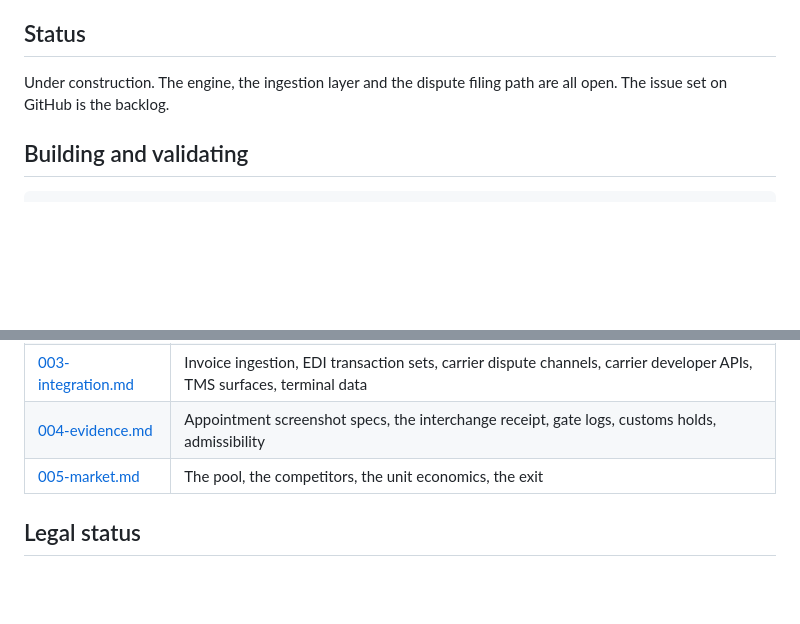
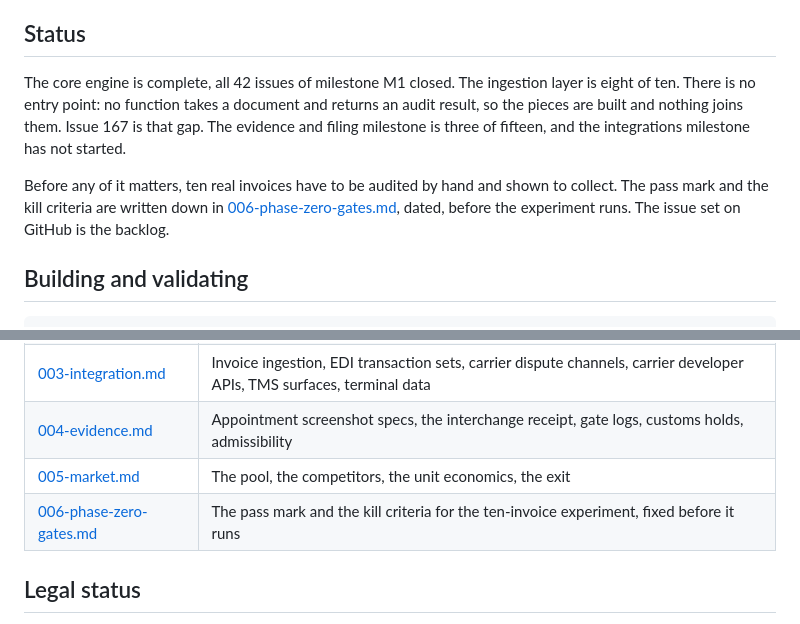
Before and after one commit to 10xdev4u-alt/quayline, a Markdown page: README.md, 2 parts joined by grey strips. Drawn GitHub-style; blank space fills up the shorter version.

Commit message:
docs: fix the phase zero gates
Co-Authored-By: the-ai-developer <the-ai-developer@users.noreply.github.com>

```diff
--- a/README.md
+++ b/README.md
@@ -53,8 +53,16 @@ carrier data produces plausible, silent, wrong answers.
 
 ## Status
 
-Under construction. The engine, the ingestion layer and the dispute filing path
-are all open. The issue set on GitHub is the backlog.
+The core engine is complete, all 42 issues of milestone M1 closed. The ingestion
+layer is eight of ten. There is no entry point: no function takes a document and
+returns an audit result, so the pieces are built and nothing joins them. Issue 167
+is that gap. The evidence and filing milestone is three of fifteen, and the
+integrations milestone has not started.
+
+Before any of it matters, ten real invoices have to be audited by hand and shown to
+collect. The pass mark and the kill criteria are written down in
+[006-phase-zero-gates.md](docs/research/006-phase-zero-gates.md), dated, before the
+experiment runs. The issue set on GitHub is the backlog.
 
 ## Building and validating
 
@@ -88,6 +96,7 @@ Everything we know is in `docs/research/`, dated and sourced. Claims are labelle
 | [003-integration.md](docs/research/003-integration.md) | Invoice ingestion, EDI transaction sets, carrier dispute channels, carrier developer APIs, TMS surfaces, terminal data |
 | [004-evidence.md](docs/research/004-evidence.md) | Appointment screenshot specs, the interchange receipt, gate logs, customs holds, admissibility |
 | [005-market.md](docs/research/005-market.md) | The pool, the competitors, the unit economics, the exit |
+| [006-phase-zero-gates.md](docs/research/006-phase-zero-gates.md) | The pass mark and the kill criteria for the ten-invoice experiment, fixed before it runs |
 
 ## Legal status
 
```
Also changed, not shown: docs/research/006-phase-zero-gates.md (added, +147 -0 lines).
